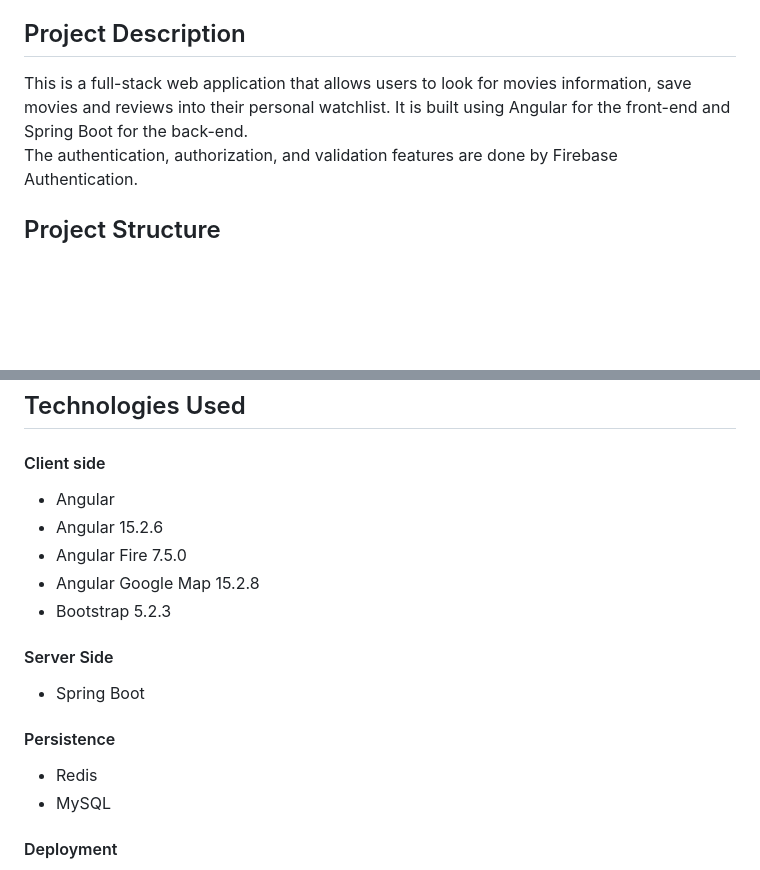
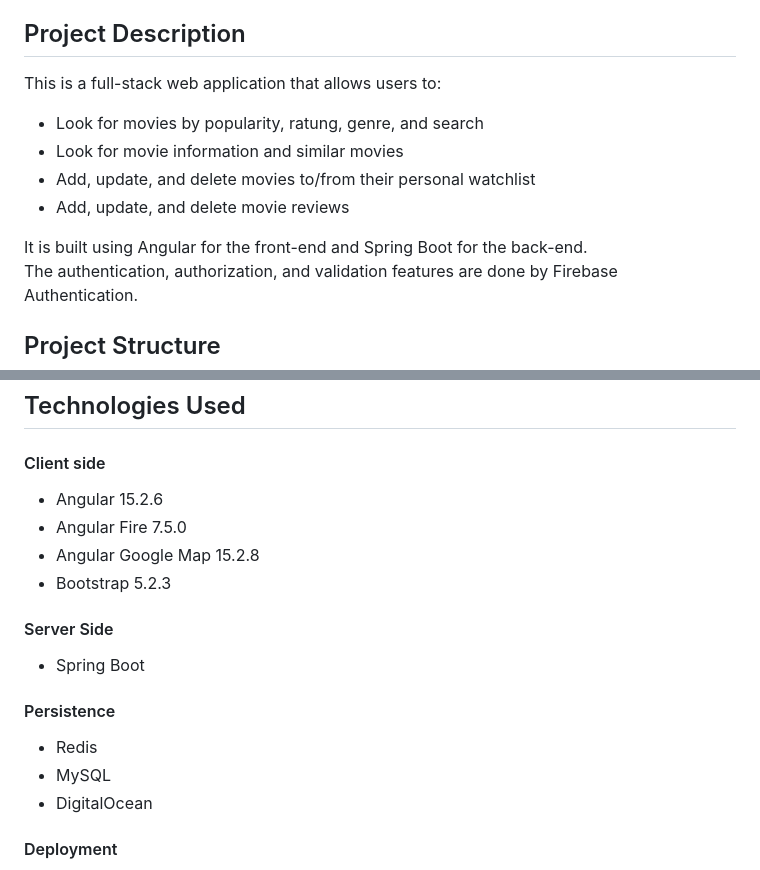
Before and after one commit to jiaherngtan/mini_project_ii, a Markdown page: README.md, 2 parts joined by grey strips. GitHub-like rendering; blank space fills up the shorter version.

```diff
--- a/README.md
+++ b/README.md
@@ -5,7 +5,13 @@ This product uses the TMDB API but is not endorsed or certified by TMDB.<br>
 [Link to TMDB API](https://developers.themoviedb.org/3)
 
 ## Project Description
-This is a full-stack web application that allows users to look for movies information, save movies and reviews into their personal watchlist. It is built using Angular for the front-end and Spring Boot for the back-end.<br>
+This is a full-stack web application that allows users to:
+* Look for movies by popularity, ratung, genre, and search
+* Look for movie information and similar movies
+* Add, update, and delete movies to/from their personal watchlist
+* Add, update, and delete movie reviews
+
+It is built using Angular for the front-end and Spring Boot for the back-end.<br>
 The authentication, authorization, and validation features are done by Firebase Authentication.
 
 ## Project Structure
@@ -20,7 +26,6 @@ The project is organized into two main directories: frontend and backend. The fr
 
 ## Technologies Used
 #### Client side
-* Angular
 * Angular 15.2.6
 * Angular Fire 7.5.0
 * Angular Google Map 15.2.8
@@ -32,6 +37,7 @@ The project is organized into two main directories: frontend and backend. The fr
 #### Persistence
 * Redis
 * MySQL
+* DigitalOcean
 
 #### Deployment
 * Github actions deploy to Railway
```
